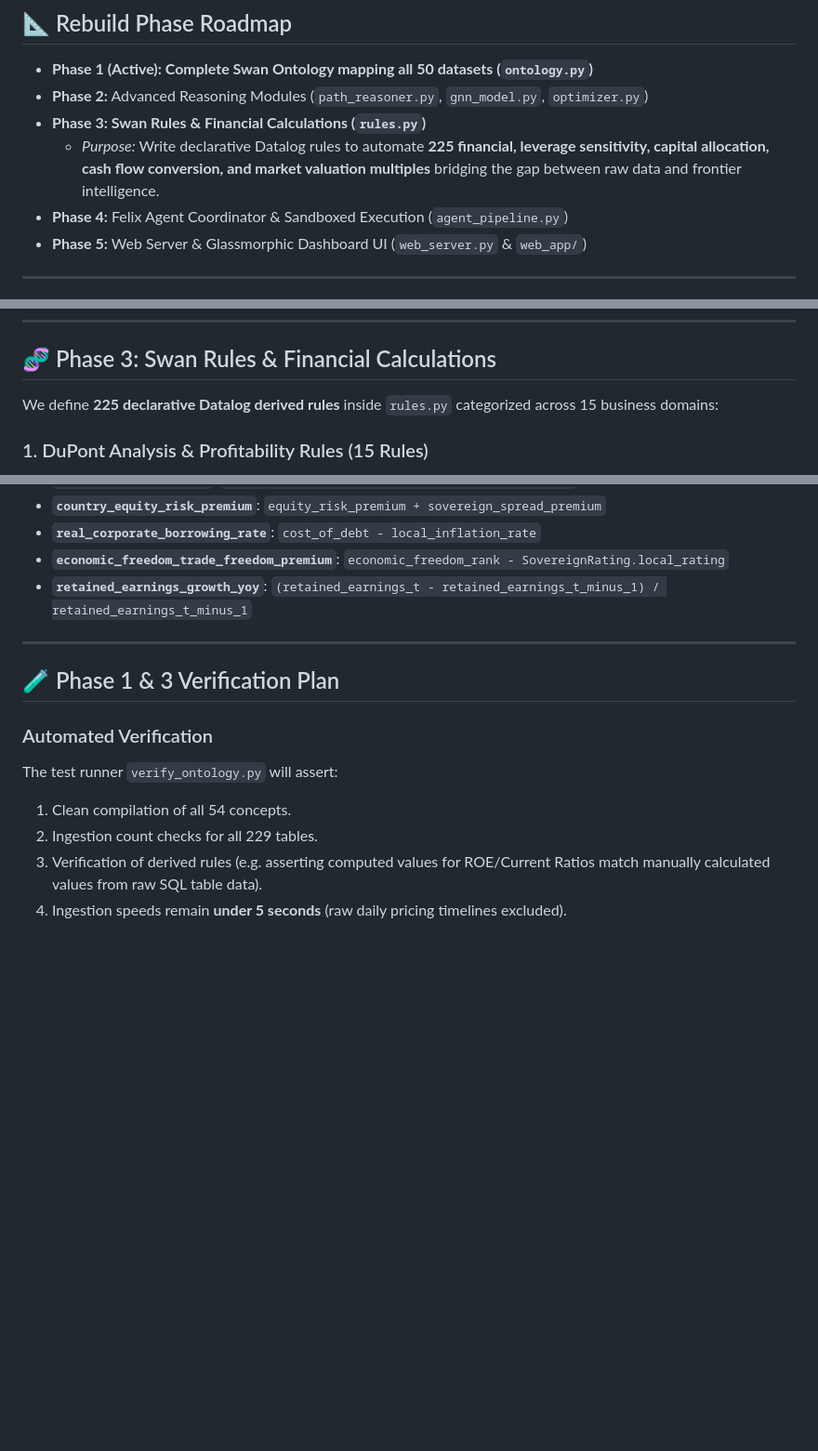
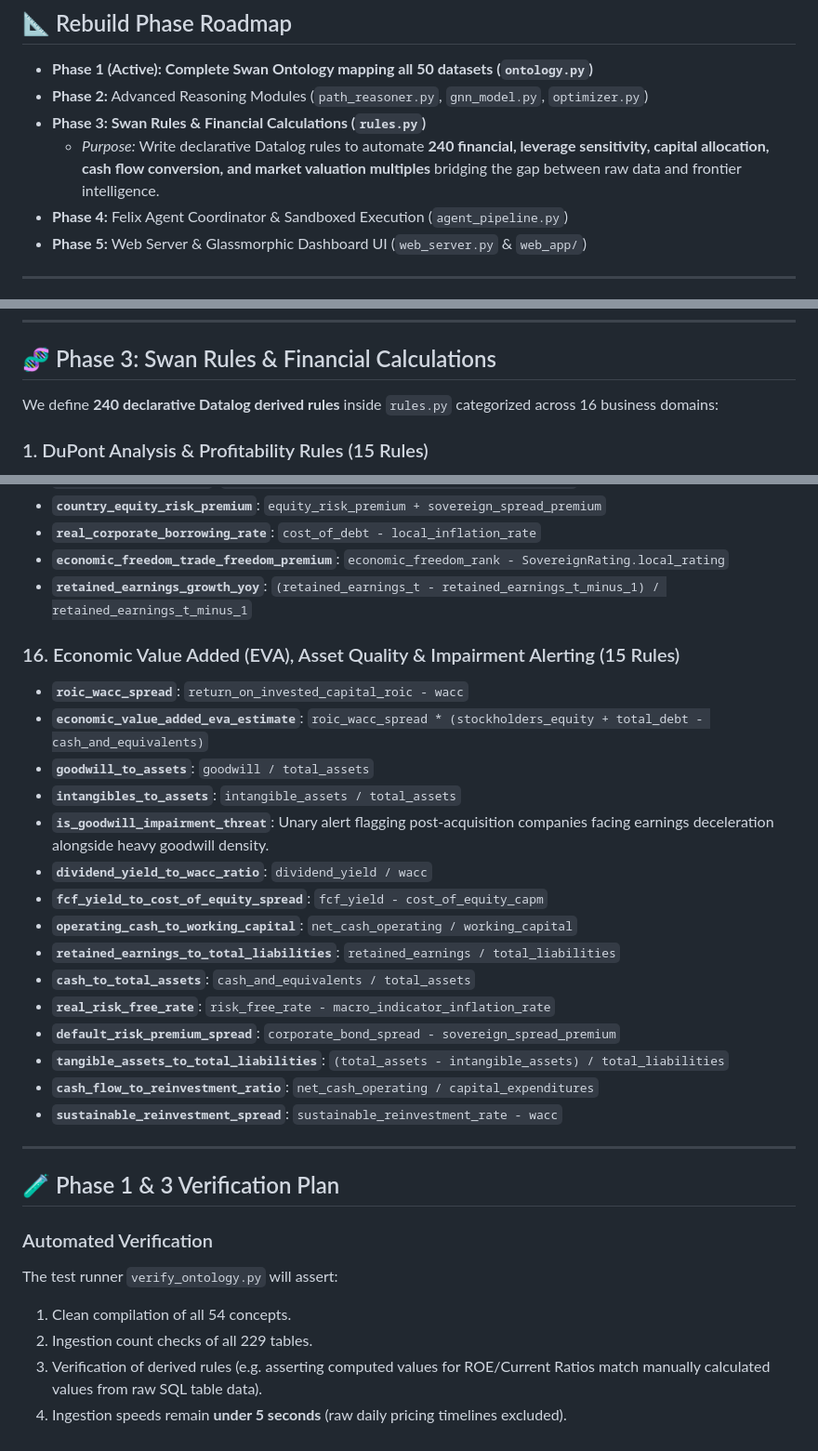
Before and after one commit to maxdemarzi/rogue, a Markdown page: phase_1_plan.md, 3 parts joined by grey strips. Shown at 93% size. GitHub-like rendering; blank space fills up the shorter version.

Commit message:
docs: expanded Swan Rules to 240 advanced analyst metrics

```diff
--- a/phase_1_plan.md
+++ b/phase_1_plan.md
@@ -11,7 +11,7 @@ Based on database structure, cardinality checks, and comprehensive **Use Case Pl
 * **Phase 1 (Active): Complete Swan Ontology mapping all 50 datasets (`ontology.py`)**
 * **Phase 2:** Advanced Reasoning Modules (`path_reasoner.py`, `gnn_model.py`, `optimizer.py`)
 * **Phase 3: Swan Rules & Financial Calculations (`rules.py`)**
-  * *Purpose:* Write declarative Datalog rules to automate **225 financial, leverage sensitivity, capital allocation, cash flow conversion, and market valuation multiples** bridging the gap between raw data and frontier intelligence.
+  * *Purpose:* Write declarative Datalog rules to automate **240 financial, leverage sensitivity, capital allocation, cash flow conversion, and market valuation multiples** bridging the gap between raw data and frontier intelligence.
 * **Phase 4:** Felix Agent Coordinator & Sandboxed Execution (`agent_pipeline.py`)
 * **Phase 5:** Web Server & Glassmorphic Dashboard UI (`web_server.py` & `web_app/`)
 
@@ -282,7 +282,7 @@ We define the structural relationships linking every concept back to its key dim
 
 ## 🧬 Phase 3: Swan Rules & Financial Calculations
 
-We define **225 declarative Datalog derived rules** inside `rules.py` categorized across 15 business domains:
+We define **240 declarative Datalog derived rules** inside `rules.py` categorized across 16 business domains:
 
 ### 1. DuPont Analysis & Profitability Rules (15 Rules)
 * **`net_profit_margin`**: `net_income_loss / total_revenue`
@@ -539,6 +539,23 @@ We define **225 declarative Datalog derived rules** inside `rules.py` categorize
 * **`economic_freedom_trade_freedom_premium`**: `economic_freedom_rank - SovereignRating.local_rating`
 * **`retained_earnings_growth_yoy`**: `(retained_earnings_t - retained_earnings_t_minus_1) / retained_earnings_t_minus_1`
 
+### 16. Economic Value Added (EVA), Asset Quality & Impairment Alerting (15 Rules)
+* **`roic_wacc_spread`**: `return_on_invested_capital_roic - wacc`
+* **`economic_value_added_eva_estimate`**: `roic_wacc_spread * (stockholders_equity + total_debt - cash_and_equivalents)`
+* **`goodwill_to_assets`**: `goodwill / total_assets`
+* **`intangibles_to_assets`**: `intangible_assets / total_assets`
+* **`is_goodwill_impairment_threat`**: Unary alert flagging post-acquisition companies facing earnings deceleration alongside heavy goodwill density.
+* **`dividend_yield_to_wacc_ratio`**: `dividend_yield / wacc`
+* **`fcf_yield_to_cost_of_equity_spread`**: `fcf_yield - cost_of_equity_capm`
+* **`operating_cash_to_working_capital`**: `net_cash_operating / working_capital`
+* **`retained_earnings_to_total_liabilities`**: `retained_earnings / total_liabilities`
+* **`cash_to_total_assets`**: `cash_and_equivalents / total_assets`
+* **`real_risk_free_rate`**: `risk_free_rate - macro_indicator_inflation_rate`
+* **`default_risk_premium_spread`**: `corporate_bond_spread - sovereign_spread_premium`
+* **`tangible_assets_to_total_liabilities`**: `(total_assets - intangible_assets) / total_liabilities`
+* **`cash_flow_to_reinvestment_ratio`**: `net_cash_operating / capital_expenditures`
+* **`sustainable_reinvestment_spread`**: `sustainable_reinvestment_rate - wacc`
+
 ---
 
 ## 🧪 Phase 1 & 3 Verification Plan
@@ -546,6 +563,6 @@ We define **225 declarative Datalog derived rules** inside `rules.py` categorize
 ### Automated Verification
 The test runner `verify_ontology.py` will assert:
 1. Clean compilation of all 54 concepts.
-2. Ingestion count checks for all 229 tables.
+2. Ingestion count checks of all 229 tables.
 3. Verification of derived rules (e.g. asserting computed values for ROE/Current Ratios match manually calculated values from raw SQL table data).
 4. Ingestion speeds remain **under 5 seconds** (raw daily pricing timelines excluded).
```
